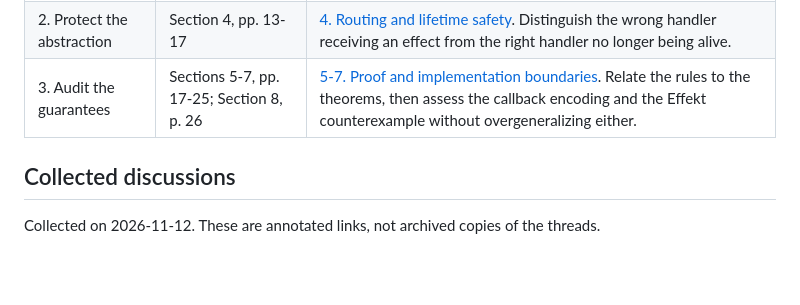
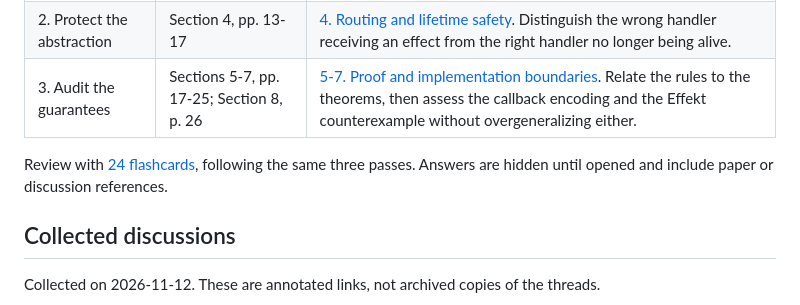
Before and after one commit to eapolinario/pdfs, a Markdown page: study/zhang2020handling/README.md, the part around the change. Rendered like a GitHub page; blank space fills up the shorter version.

Commit message:
study: add bidirectional control-flow flashcards
Co-authored-by: Copilot <223556219+Copilot@users.noreply.github.com>

```diff
--- a/study/zhang2020handling/README.md
+++ b/study/zhang2020handling/README.md
@@ -25,6 +25,9 @@ helps; the first pass includes a small trace to rebuild that intuition.
 | 1. Follow the control flow | Sections 2-3, pp. 3-13 | [3. Trace the two directions](3-control-flow.md). Explain why the handler resumes with a computation, and follow both returns after a reverse effect. |
 | 2. Protect the abstraction | Section 4, pp. 13-17 | [4. Routing and lifetime safety](4-abstraction-safety.md). Distinguish the wrong handler receiving an effect from the right handler no longer being alive. |
 | 3. Audit the guarantees | Sections 5-7, pp. 17-25; Section 8, p. 26 | [5-7. Proof and implementation boundaries](5-guarantees-and-implementation.md). Relate the rules to the theorems, then assess the callback encoding and the Effekt counterexample without overgeneralizing either. |
+
+Review with [24 flashcards](flashcards.md), following the same three passes.
+Answers are hidden until opened and include paper or discussion references.
 
 ## Collected discussions
 
```
Also changed, not shown: study/zhang2020handling/flashcards.md (added, +330 -0 lines).
